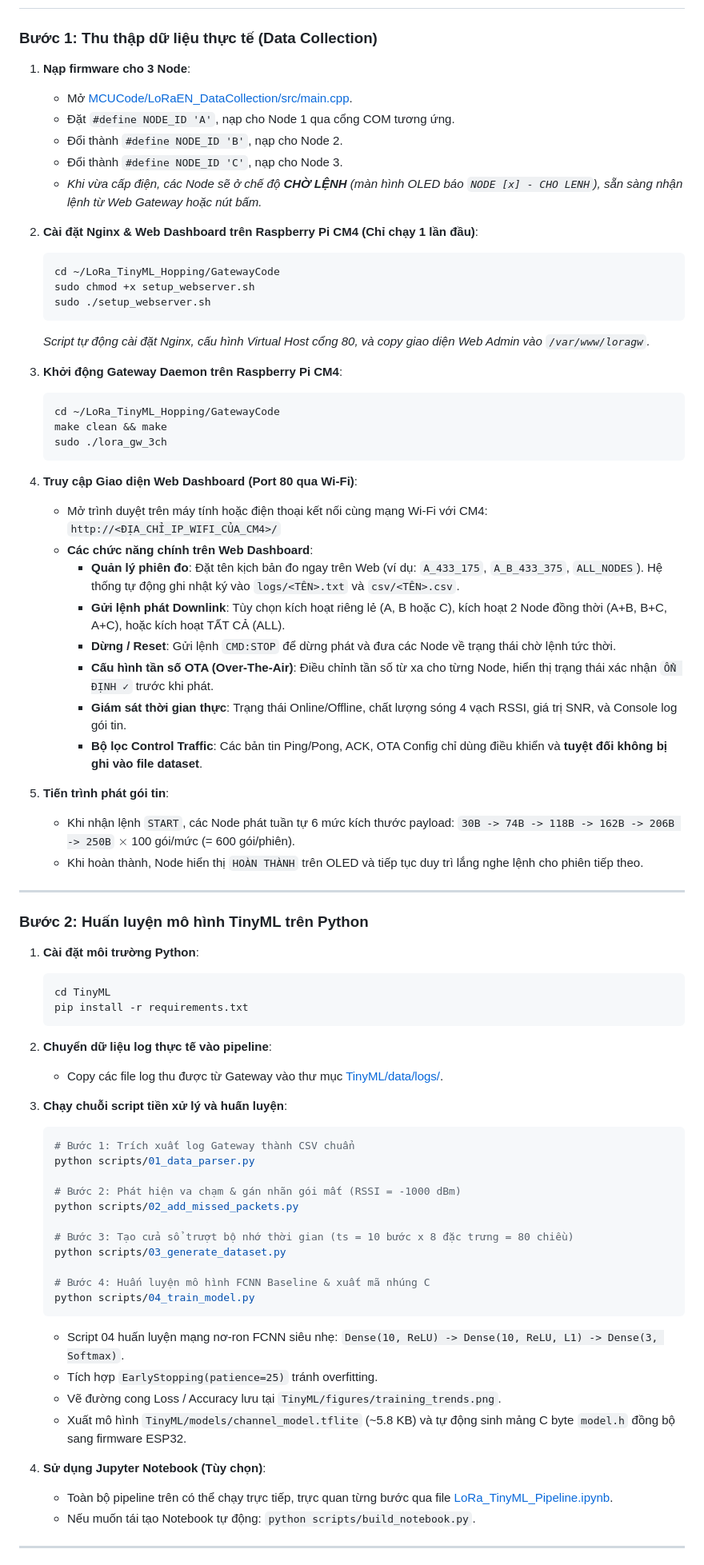
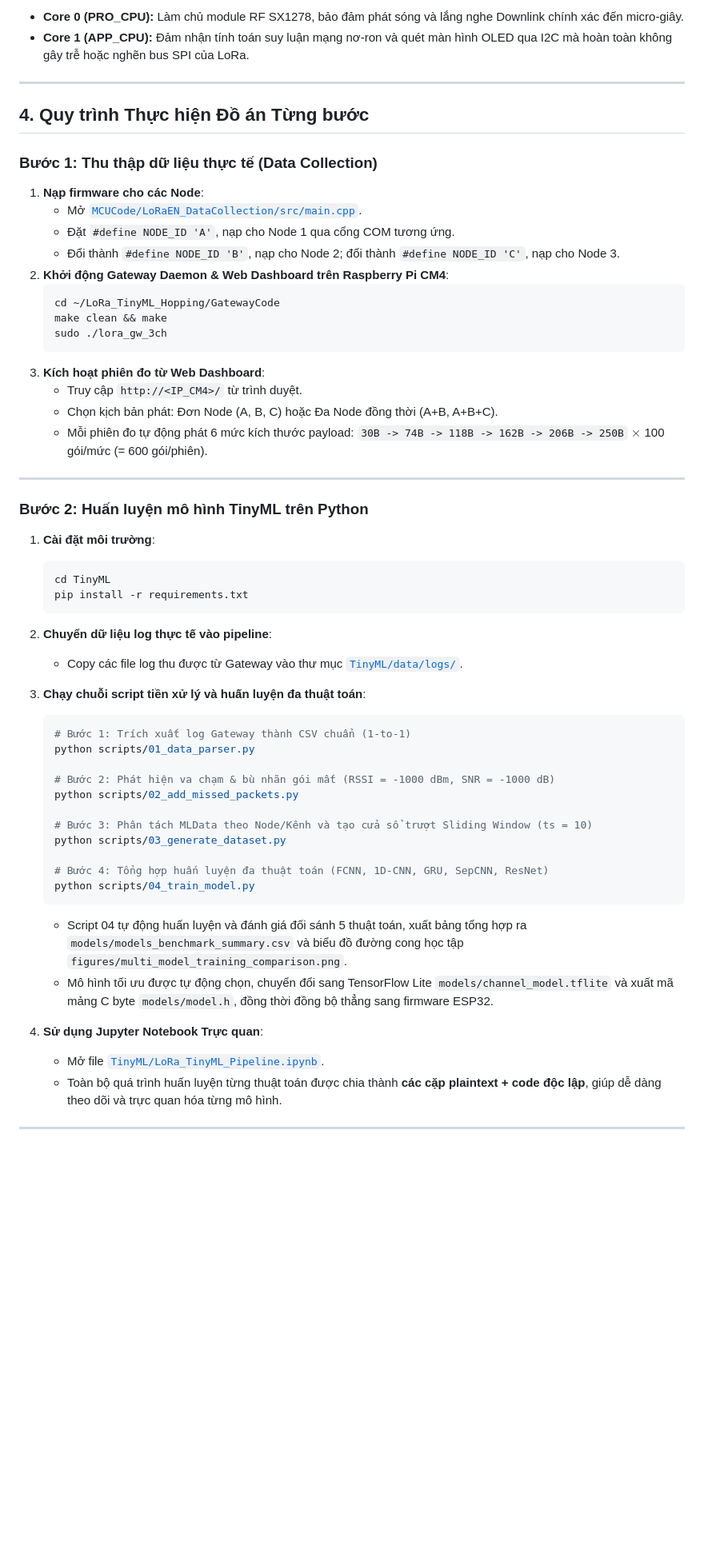
Before and after one commit to Brauuwu/LoRa_TinyML_Hopping, a Markdown page: README.md, the part around one of its changes. Shown at 80% size. Rendered like a GitHub page; blank space fills up the shorter version.

Commit message:
docs: update README.md with 11-step pipeline, multi-algorithm training, and FreeRTOS dual-core architecture

````diff
--- a/README.md
+++ b/README.md
@@ -131,76 +159,56 @@ LoRa_TinyML_Hopping/
+- **Core 0 (PRO_CPU):** Làm chủ module RF SX1278, bảo đảm phát sóng và lắng nghe Downlink chính xác đến micro-giây.
+- **Core 1 (APP_CPU):** Đảm nhận tính toán suy luận mạng nơ-ron và quét màn hình OLED qua I2C mà hoàn toàn không gây trễ hoặc nghẽn bus SPI của LoRa.
+
+---
+
+## 4. Quy trình Thực hiện Đồ án Từng bước
 
 ### Bước 1: Thu thập dữ liệu thực tế (Data Collection)
-1. **Nạp firmware cho 3 Node**:
-   - Mở [MCUCode/LoRaEN_DataCollection/src/main.cpp](file:///e:/DATN/LoRa_TinyML_Hopping/MCUCode/LoRaEN_DataCollection/src/main.cpp).
+1. **Nạp firmware cho các Node**:
+   - Mở [`MCUCode/LoRaEN_DataCollection/src/main.cpp`](file:///e:/DATN/LoRa_TinyML_Hopping/MCUCode/LoRaEN_DataCollection/src/main.cpp).
    - Đặt `#define NODE_ID 'A'`, nạp cho Node 1 qua cổng COM tương ứng.
-   - Đổi thành `#define NODE_ID 'B'`, nạp cho Node 2.
-   - Đổi thành `#define NODE_ID 'C'`, nạp cho Node 3.
-   - *Khi vừa cấp điện, các Node sẽ ở chế độ **CHỜ LỆNH** (màn hình OLED báo `NODE [x] - CHO LENH`), sẵn sàng nhận lệnh từ Web Gateway hoặc nút bấm.*
-
-2. **Cài đặt Nginx & Web Dashboard trên Raspberry Pi CM4 (Chỉ chạy 1 lần đầu)**:
-   ```bash
-   cd ~/LoRa_TinyML_Hopping/GatewayCode
-   sudo chmod +x setup_webserver.sh
-   sudo ./setup_webserver.sh
-   ```
-   *Script tự động cài đặt Nginx, cấu hình Virtual Host cổng 80, và copy giao diện Web Admin vào `/var/www/loragw`.*
-
-3. **Khởi động Gateway Daemon trên Raspberry Pi CM4**:
+   - Đổi thành `#define NODE_ID 'B'`, nạp cho Node 2; đổi thành `#define NODE_ID 'C'`, nạp cho Node 3.
+2. **Khởi động Gateway Daemon & Web Dashboard trên Raspberry Pi CM4**:
    ```bash
    cd ~/LoRa_TinyML_Hopping/GatewayCode
    make clean && make
    sudo ./lora_gw_3ch
    ```
-
-4. **Truy cập Giao diện Web Dashboard (Port 80 qua Wi-Fi)**:
-   - Mở trình duyệt trên máy tính hoặc điện thoại kết nối cùng mạng Wi-Fi với CM4:
-     `http://<ĐỊA_CHỈ_IP_WIFI_CỦA_CM4>/`
-   - **Các chức năng chính trên Web Dashboard**:
-     - **Quản lý phiên đo**: Đặt tên kịch bản đo ngay trên Web (ví dụ: `A_433_175`, `A_B_433_375`, `ALL_NODES`). Hệ thống tự động ghi nhật ký vào `logs/<TÊN>.txt` và `csv/<TÊN>.csv`.
-     - **Gửi lệnh phát Downlink**: Tùy chọn kích hoạt riêng lẻ (A, B hoặc C), kích hoạt 2 Node đồng thời (A+B, B+C, A+C), hoặc kích hoạt TẤT CẢ (ALL).
-     - **Dừng / Reset**: Gửi lệnh `CMD:STOP` để dừng phát và đưa các Node về trạng thái chờ lệnh tức thời.
-     - **Cấu hình tần số OTA (Over-The-Air)**: Điều chỉnh tần số từ xa cho từng Node, hiển thị trạng thái xác nhận `ỔN ĐỊNH ✓` trước khi phát.
-     - **Giám sát thời gian thực**: Trạng thái Online/Offline, chất lượng sóng 4 vạch RSSI, giá trị SNR, và Console log gói tin.
-     - **Bộ lọc Control Traffic**: Các bản tin Ping/Pong, ACK, OTA Config chỉ dùng điều khiển và **tuyệt đối không bị ghi vào file dataset**.
-
-5. **Tiến trình phát gói tin**:
-   - Khi nhận lệnh `START`, các Node phát tuần tự 6 mức kích thước payload: `30B -> 74B -> 118B -> 162B -> 206B -> 250B` $\times$ 100 gói/mức (= 600 gói/phiên).
-   - Khi hoàn thành, Node hiển thị `HOÀN THÀNH` trên OLED và tiếp tục duy trì lắng nghe lệnh cho phiên tiếp theo.
+3. **Kích hoạt phiên đo từ Web Dashboard**:
+   - Truy cập `http://<IP_CM4>/` từ trình duyệt.
+   - Chọn kịch bản phát: Đơn Node (A, B, C) hoặc Đa Node đồng thời (A+B, A+B+C).
+   - Mỗi phiên đo tự động phát 6 mức kích thước payload: `30B -> 74B -> 118B -> 162B -> 206B -> 250B` $\times$ 100 gói/mức (= 600 gói/phiên).
 
 ---
 
 ### Bước 2: Huấn luyện mô hình TinyML trên Python
-1. **Cài đặt môi trường Python**:
+1. **Cài đặt môi trường**:
    ```bash
    cd TinyML
    pip install -r requirements.txt
    ```
-
 2. **Chuyển dữ liệu log thực tế vào pipeline**:
-   - Copy các file log thu được từ Gateway vào thư mục [TinyML/data/logs/](file:///e:/DATN/LoRa_TinyML_Hopping/TinyML/data/logs).
-
-3. **Chạy chuỗi script tiền xử lý và huấn luyện**:
+   - Copy các file log thu được từ Gateway vào thư mục [`TinyML/data/logs/`](file:///e:/DATN/LoRa_TinyML_Hopping/TinyML/data/logs).
+3. **Chạy chuỗi script tiền xử lý và huấn luyện đa thuật toán**:
    ```bash
-   # Bước 1: Trích xuất log Gateway thành CSV chuẩn
+   # Bước 1: Trích xuất log Gateway thành CSV chuẩn (1-to-1)
    python scripts/01_data_parser.py
 
-   # Bước 2: Phát hiện va chạm & gán nhãn gói mất (RSSI = -1000 dBm)
+   # Bước 2: Phát hiện va chạm & bù nhãn gói mất (RSSI = -1000 dBm, SNR = -1000 dB)
    python scripts/02_add_missed_packets.py
 
-   # Bước 3: Tạo cửa sổ trượt bộ nhớ thời gian (ts = 10 bước x 8 đặc trưng = 80 chiều)
+   # Bước 3: Phân tách MLData theo Node/Kênh và tạo cửa sổ trượt Sliding Window (ts = 10)
    python scripts/03_generate_dataset.py
 
-   # Bước 4: Huấn luyện mô hình FCNN Baseline & xuất mã nhúng C
+   # Bước 4: Tổng hợp huấn luyện đa thuật toán (FCNN, 1D-CNN, GRU, SepCNN, ResNet)
    python scripts/04_train_model.py
    ```
-   - Script 04 huấn luyện mạng nơ-ron FCNN siêu nhẹ: `Dense(10, ReLU) -> Dense(10, ReLU, L1) -> Dense(3, Softmax)`.
-   - Tích hợp `EarlyStopping(patience=25)` tránh overfitting.
-   - Vẽ đường cong Loss / Accuracy lưu tại `TinyML/figures/training_trends.png`.
-   - Xuất mô hình `TinyML/models/channel_model.tflite` (~5.8 KB) và tự động sinh mảng C byte `model.h` đồng bộ sang firmware ESP32.
+   - Script 04 tự động huấn luyện và đánh giá đối sánh 5 thuật toán, xuất bảng tổng hợp ra `models/models_benchmark_summary.csv` và biểu đồ đường cong học tập `figures/multi_model_training_comparison.png`.
+   - Mô hình tối ưu được tự động chọn, chuyển đổi sang TensorFlow Lite `models/channel_model.tflite` và xuất mã mảng C byte `models/model.h`, đồng thời đồng bộ thẳng sang firmware ESP32.
 
-4. **Sử dụng Jupyter Notebook (Tùy chọn)**:
-   - Toàn bộ pipeline trên có thể chạy trực tiếp, trực quan từng bước qua file [LoRa_TinyML_Pipeline.ipynb](file:///e:/DATN/LoRa_TinyML_Hopping/TinyML/LoRa_TinyML_Pipeline.ipynb).
-   - Nếu muốn tái tạo Notebook tự động: `python scripts/build_notebook.py`.
+4. **Sử dụng Jupyter Notebook Trực quan**:
+   - Mở file [`TinyML/LoRa_TinyML_Pipeline.ipynb`](file:///e:/DATN/LoRa_TinyML_Hopping/TinyML/LoRa_TinyML_Pipeline.ipynb).
+   - Toàn bộ quá trình huấn luyện từng thuật toán được chia thành **các cặp plaintext + code độc lập**, giúp dễ dàng theo dõi và trực quan hóa từng mô hình.
 
 ---
 
````
Also changed, not shown: other parts of README.md (+73 -46 lines).
